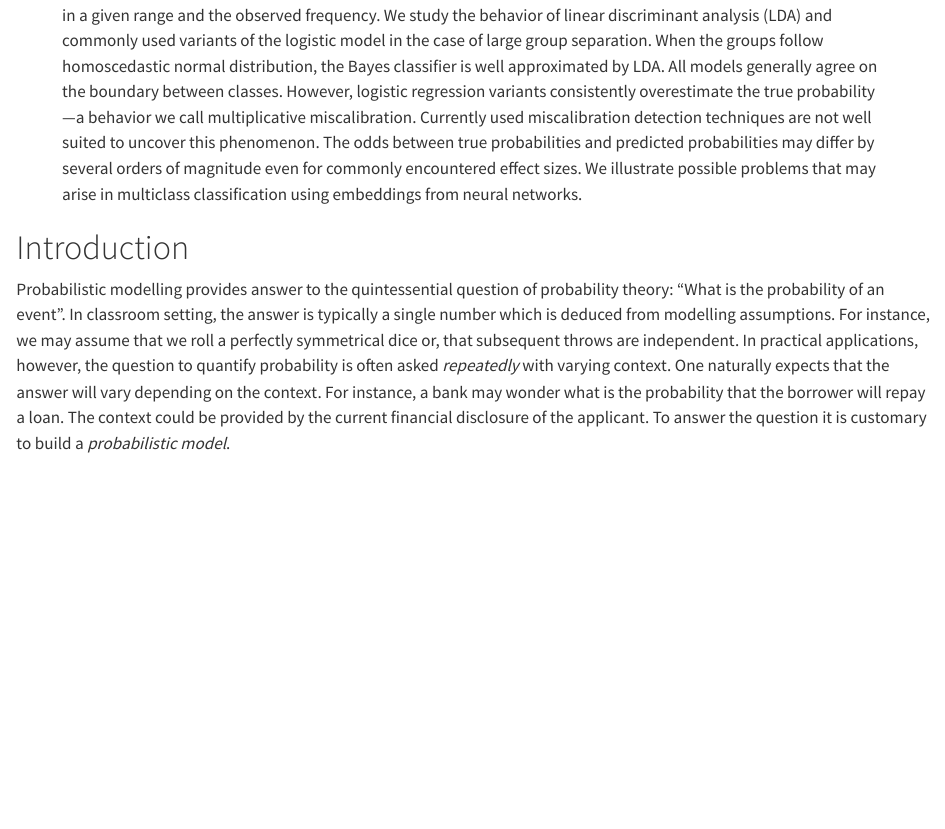
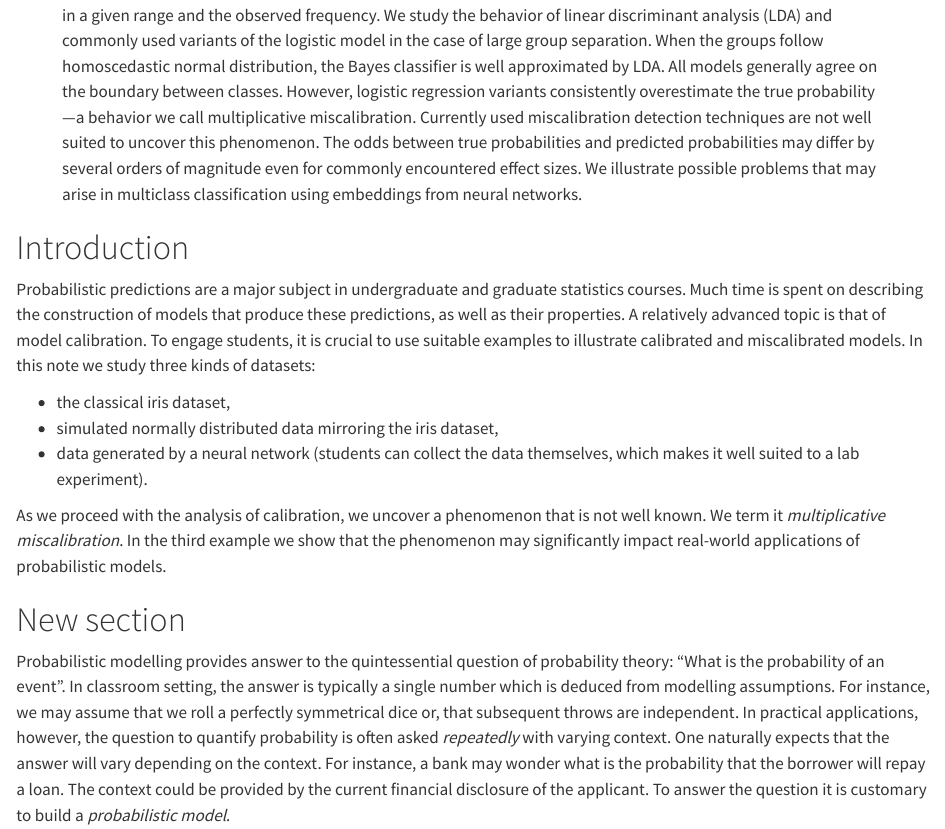
Before and after one commit to ondrej-such/ams, a Quarto document (index.qmd): the page in a window 1100 px wide, from 220 px down. Rendered offline with R 4.5, knitr and Pandoc in place of Quarto, with nearby package versions; some code elsewhere in the file could not run offline.

Commit message:
Start rework of intorduction

```diff
--- a/index.qmd
+++ b/index.qmd
@@ -26,6 +26,20 @@ abstract: |
 ---
 
 # Introduction
+
+Probabilistic predictions are a major subject in undergraduate and graduate statistics courses.
+Much time is spent on describing the construction of models that produce these predictions, as well as their properties. A relatively advanced topic is that of model calibration. To engage students,  it is crucial to  use suitable examples to illustrate calibrated and miscalibrated models. In this note we study three kinds of datasets:
+
+- the classical iris dataset,
+- simulated normally distributed data mirroring the iris dataset,
+- data generated by a neural network (students can collect the data themselves, which makes it well suited to a lab experiment).
+
+As we proceed with the analysis of calibration, we uncover a phenomenon that is not well known. We term it
+*multiplicative miscalibration*. In the third example we show that the phenomenon may significantly impact
+real-world applications of probabilistic models.
+
+
+# New section
 
 Probabilistic modelling provides answer to the quintessential question of probability theory: "What is the probability of an event". In classroom setting, the answer is typically a single number which is deduced from modelling assumptions. For instance, we may assume that we roll a perfectly symmetrical dice or, that subsequent throws are independent. In practical applications, however, the question to quantify probability is often asked *repeatedly* with varying context. One naturally expects that the answer will vary depending on the context. For instance, a bank may wonder what is the probability that the borrower will repay a loan. The context could be provided by the current financial disclosure of the applicant. To answer the question it is customary to build a *probabilistic model*. <!-- which is really an algorithm taking input (the context) and producing the desired probability as its output. -->
 
```
